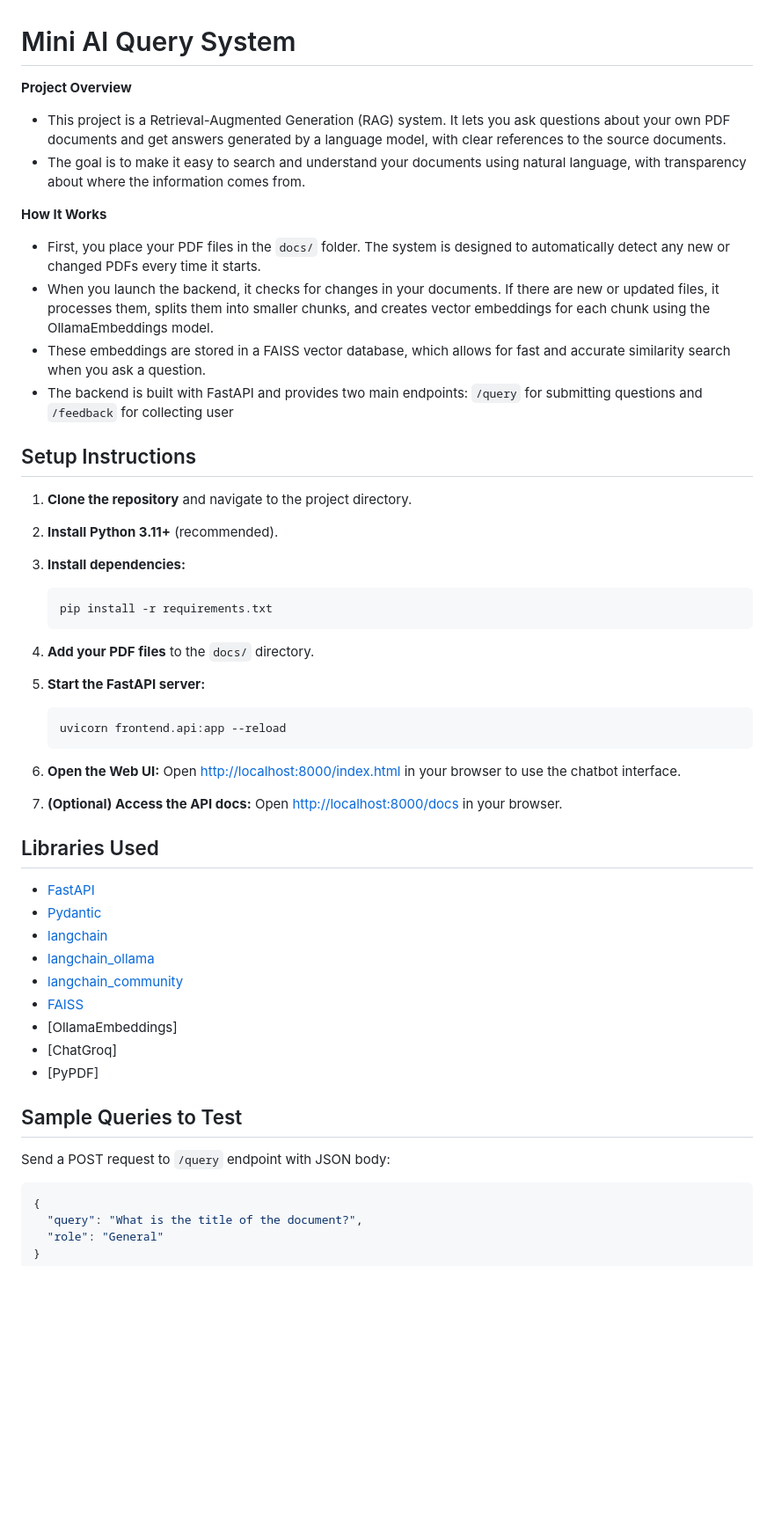
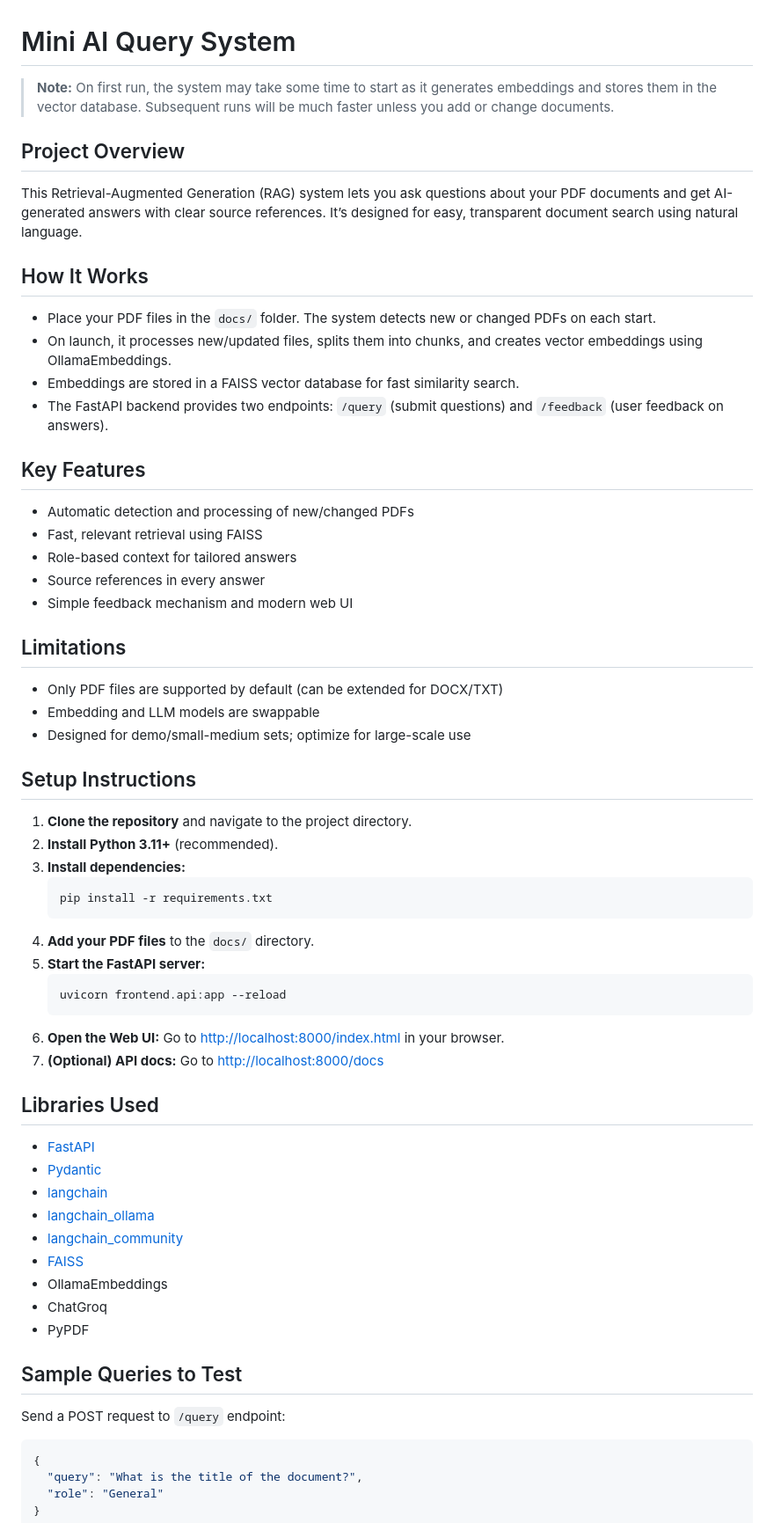
Before and after one commit to Uditxarma/Mini-AI-Query-System, a Markdown page: README.md, the part around the change printed below. Shown: that part at 88% size. Rendered like a GitHub page; blank space fills up the shorter version.

Commit message:
Updated readme final

````diff
--- a/README.md
+++ b/README.md
@@ -1,17 +1,29 @@
 # Mini AI Query System
 
-**Project Overview**
-- This project is a Retrieval-Augmented Generation (RAG) system. It lets you ask questions about your own PDF documents and get answers generated by a language model, with clear references to the source documents.
-- The goal is to make it easy to search and understand your documents using natural language, with transparency about where the information comes from.
+> **Note:** On first run, the system may take some time to start as it generates embeddings and stores them in the vector database. Subsequent runs will be much faster unless you add or change documents.
 
-**How It Works**
-- First, you place your PDF files in the `docs/` folder. The system is designed to automatically detect any new or changed PDFs every time it starts.
-- When you launch the backend, it checks for changes in your documents. If there are new or updated files, it processes them, splits them into smaller chunks, and creates vector embeddings for each chunk using the OllamaEmbeddings model.
-- These embeddings are stored in a FAISS vector database, which allows for fast and accurate similarity search when you ask a question.
-- The backend is built with FastAPI and provides two main endpoints: `/query` for submitting questions and `/feedback` for collecting user
+## Project Overview
+This Retrieval-Augmented Generation (RAG) system lets you ask questions about your PDF documents and get AI-generated answers with clear source references. It’s designed for easy, transparent document search using natural language.
+
+## How It Works
+- Place your PDF files in the `docs/` folder. The system detects new or changed PDFs on each start.
+- On launch, it processes new/updated files, splits them into chunks, and creates vector embeddings using OllamaEmbeddings.
+- Embeddings are stored in a FAISS vector database for fast similarity search.
+- The FastAPI backend provides two endpoints: `/query` (submit questions) and `/feedback` (user feedback on answers).
+
+## Key Features
+- Automatic detection and processing of new/changed PDFs
+- Fast, relevant retrieval using FAISS
+- Role-based context for tailored answers
+- Source references in every answer
+- Simple feedback mechanism and modern web UI
+
+## Limitations
+- Only PDF files are supported by default (can be extended for DOCX/TXT)
+- Embedding and LLM models are swappable
+- Designed for demo/small-medium sets; optimize for large-scale use
 
 ## Setup Instructions
-
 1. **Clone the repository** and navigate to the project directory.
 2. **Install Python 3.11+** (recommended).
 3. **Install dependencies:**
@@ -24,10 +36,9 @@
    uvicorn frontend.api:app --reload
    ```
 6. **Open the Web UI:**
-   Open [http://localhost:8000/index.html](http://localhost:8000/index.html) in your browser to use the chatbot interface.
-
-7. **(Optional) Access the API docs:**
-   Open [http://localhost:8000/docs](http://localhost:8000/docs) in your browser.
+   Go to [http://localhost:8000/index.html](http://localhost:8000/index.html) in your browser.
+7. **(Optional) API docs:**
+   Go to [http://localhost:8000/docs](http://localhost:8000/docs)
 
 ## Libraries Used
 - [FastAPI](https://fastapi.tiangolo.com/)
@@ -36,12 +47,12 @@
 - [langchain_ollama](https://github.com/langchain-ai/langchain-ollama)
 - [langchain_community](https://github.com/langchain-ai/langchain)
 - [FAISS](https://github.com/facebookresearch/faiss)
-- [OllamaEmbeddings]
-- [ChatGroq]
-- [PyPDF]
+- OllamaEmbeddings
+- ChatGroq
+- PyPDF
 
 ## Sample Queries to Test
-Send a POST request to `/query` endpoint with JSON body:
+Send a POST request to `/query` endpoint:
 ```json
 {
   "query": "What is the title of the document?",
````
Also changed, not shown: other parts of README.md (+8 -7 lines).
